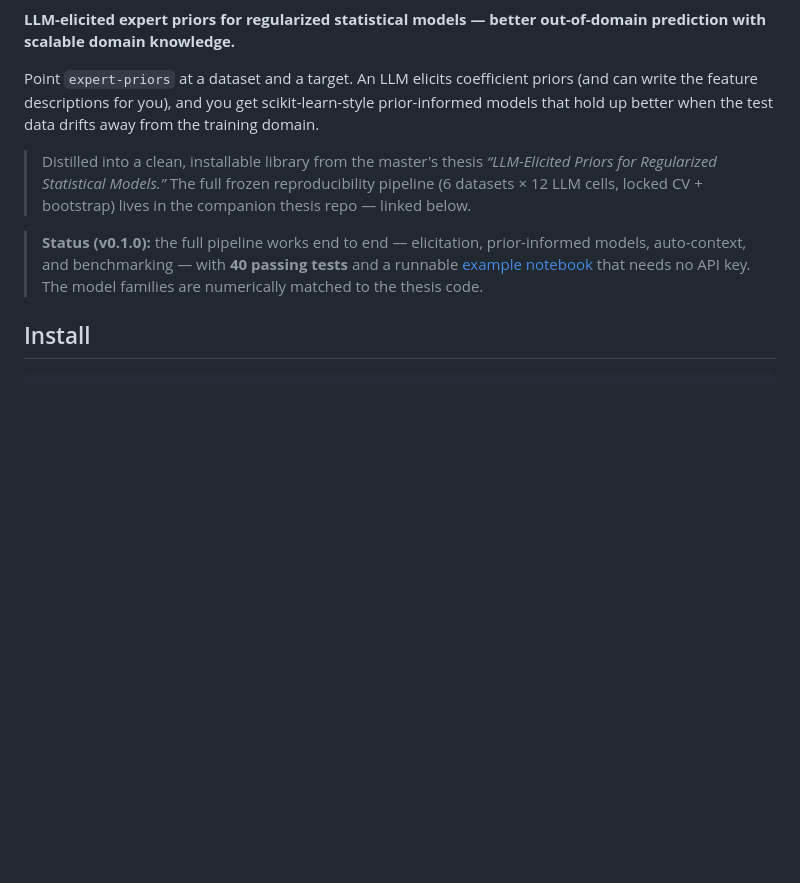
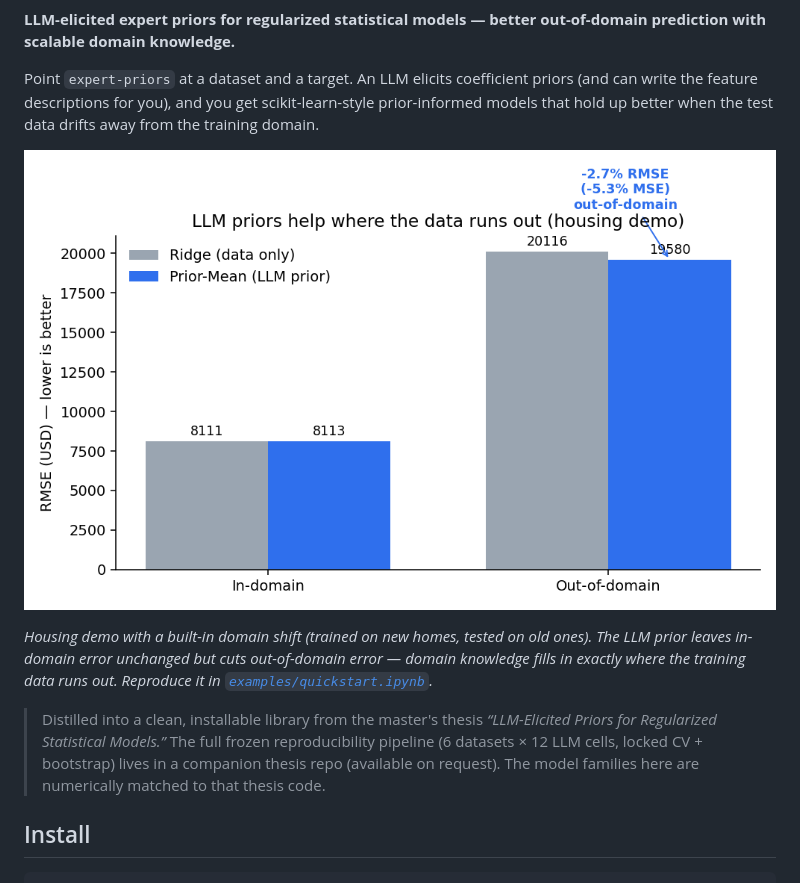
Before and after one commit to Solvelangseth/expert-priors, a Markdown page: README.md, the part around one of its changes. Rendered like a GitHub page; pictures changed too: examples/figures/ood_lift.png (added); blank space fills up the shorter version.

```diff
--- a/README.md
+++ b/README.md
@@ -7,15 +11,18 @@ priors (and can write the feature descriptions for you), and you get
 scikit-learn-style prior-informed models that hold up better when the test data
 drifts away from the training domain.
 
+![Out-of-domain lift on the housing demo](examples/figures/ood_lift.png)
+
+*Housing demo with a built-in domain shift (trained on new homes, tested on old
+ones). The LLM prior leaves in-domain error unchanged but cuts out-of-domain
+error — domain knowledge fills in exactly where the training data runs out.
+Reproduce it in [`examples/quickstart.ipynb`](examples/quickstart.ipynb).*
+
 > Distilled into a clean, installable library from the master's thesis
 > *“LLM-Elicited Priors for Regularized Statistical Models.”* The full frozen
 > reproducibility pipeline (6 datasets × 12 LLM cells, locked CV + bootstrap)
-> lives in the companion thesis repo — linked below.
-
-> **Status (v0.1.0):** the full pipeline works end to end — elicitation,
-> prior-informed models, auto-context, and benchmarking — with **40 passing
-> tests** and a runnable [example notebook](examples/quickstart.ipynb) that needs
-> no API key. The model families are numerically matched to the thesis code.
+> lives in a companion thesis repo (available on request). The model families
+> here are numerically matched to that thesis code.
 
 ## Install
 
```
Also changed, not shown: other parts of README.md (+44 -11 lines), examples/README.md (+6 -0 lines), 3 other files.
